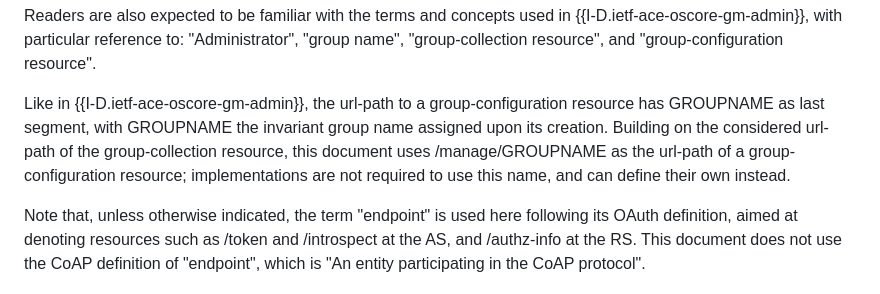
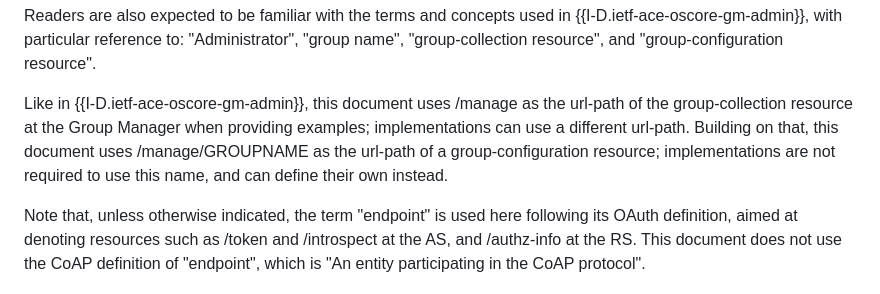
Before and after one commit to ace-wg/ace-oscore-gm-admin-coral, a Markdown page: draft-ietf-ace-oscore-gm-admin-coral.md, the part around the change. Drawn GitHub-style.

Commit message:
Editorial

```diff
--- a/draft-ietf-ace-oscore-gm-admin-coral.md
+++ b/draft-ietf-ace-oscore-gm-admin-coral.md
@@ -133,7 +133,7 @@ Readers are expected to be familiar with the terms and concepts from the followi
 
 Readers are also expected to be familiar with the terms and concepts used in {{I-D.ietf-ace-oscore-gm-admin}}, with particular reference to: "Administrator", "group name", "group-collection resource", and "group-configuration resource".
 
-Like in {{I-D.ietf-ace-oscore-gm-admin}}, the url-path to a group-configuration resource has GROUPNAME as last segment, with GROUPNAME the invariant group name assigned upon its creation. Building on the considered url-path of the group-collection resource, this document uses /manage/GROUPNAME as the url-path of a group-configuration resource; implementations are not required to use this name, and can define their own instead.
+Like in {{I-D.ietf-ace-oscore-gm-admin}}, this document uses /manage as the url-path of the group-collection resource at the Group Manager when providing examples; implementations can use a different url-path. Building on that, this document uses /manage/GROUPNAME as the url-path of a group-configuration resource; implementations are not required to use this name, and can define their own instead.
 
 Note that, unless otherwise indicated, the term "endpoint" is used here following its OAuth definition, aimed at denoting resources such as /token and /introspect at the AS, and /authz-info at the RS. This document does not use the CoAP definition of "endpoint", which is "An entity participating in the CoAP protocol".
 
```
